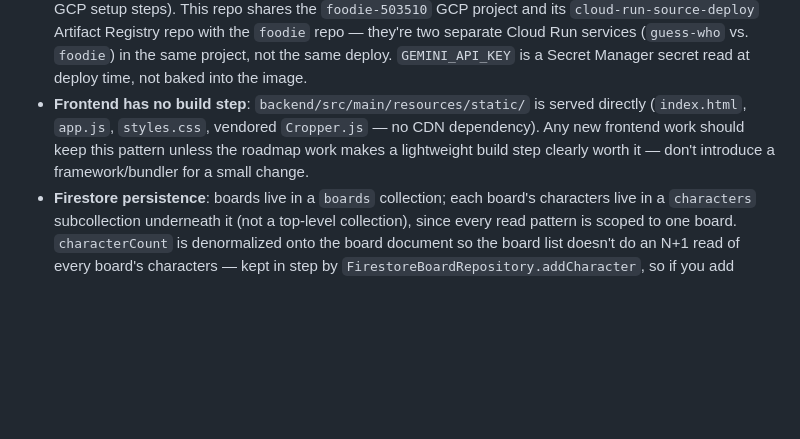
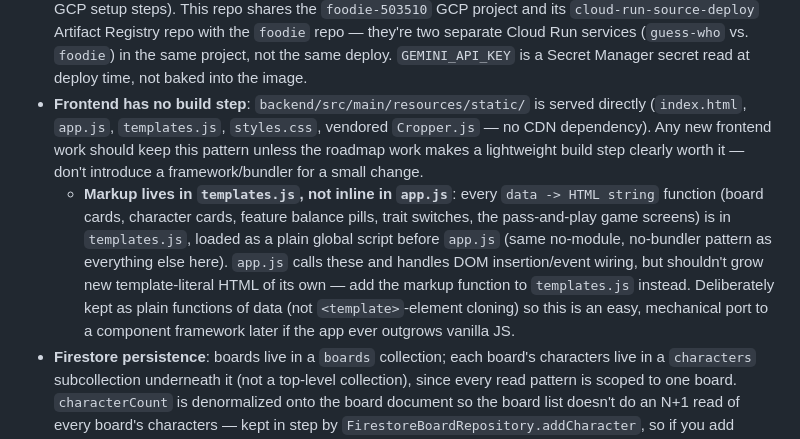
Before and after one commit to jstinson83/guess-who, a Markdown page: CLAUDE.md, the part around the change. GitHub-like rendering; blank space fills up the shorter version.

Commit message:
Note the templates.js convention in CLAUDE.md
Records where markup-building functions now live so future frontend
work doesn't drift back to inline HTML template literals in app.js.

Co-Authored-By: Claude Sonnet 5 <noreply@anthropic.com>
Claude-Session: https://claude.ai/code/session_01JSrrhrrEXyfd7Hy7jTMwDn

```diff
--- a/CLAUDE.md
+++ b/CLAUDE.md
@@ -102,11 +102,21 @@ version and then rebuilt with boards + Firestore in a later session — see
   same project, not the same deploy. `GEMINI_API_KEY` is a Secret Manager
   secret read at deploy time, not baked into the image.
 - **Frontend has no build step**: `backend/src/main/resources/static/` is
-  served directly (`index.html`, `app.js`, `styles.css`, vendored
-  `Cropper.js` — no CDN dependency). Any new frontend work should keep
-  this pattern unless the roadmap work makes a lightweight build step
+  served directly (`index.html`, `app.js`, `templates.js`, `styles.css`,
+  vendored `Cropper.js` — no CDN dependency). Any new frontend work should
+  keep this pattern unless the roadmap work makes a lightweight build step
   clearly worth it — don't introduce a framework/bundler for a small
   change.
+  - **Markup lives in `templates.js`, not inline in `app.js`**: every
+    `data -> HTML string` function (board cards, character cards, feature
+    balance pills, trait switches, the pass-and-play game screens) is in
+    `templates.js`, loaded as a plain global script before `app.js` (same
+    no-module, no-bundler pattern as everything else here). `app.js` calls
+    these and handles DOM insertion/event wiring, but shouldn't grow new
+    template-literal HTML of its own — add the markup function to
+    `templates.js` instead. Deliberately kept as plain functions of data
+    (not `<template>`-element cloning) so this is an easy, mechanical port
+    to a component framework later if the app ever outgrows vanilla JS.
 - **Firestore persistence**: boards live in a `boards` collection; each
   board's characters live in a `characters` subcollection underneath it
   (not a top-level collection), since every read pattern is scoped to one
```
